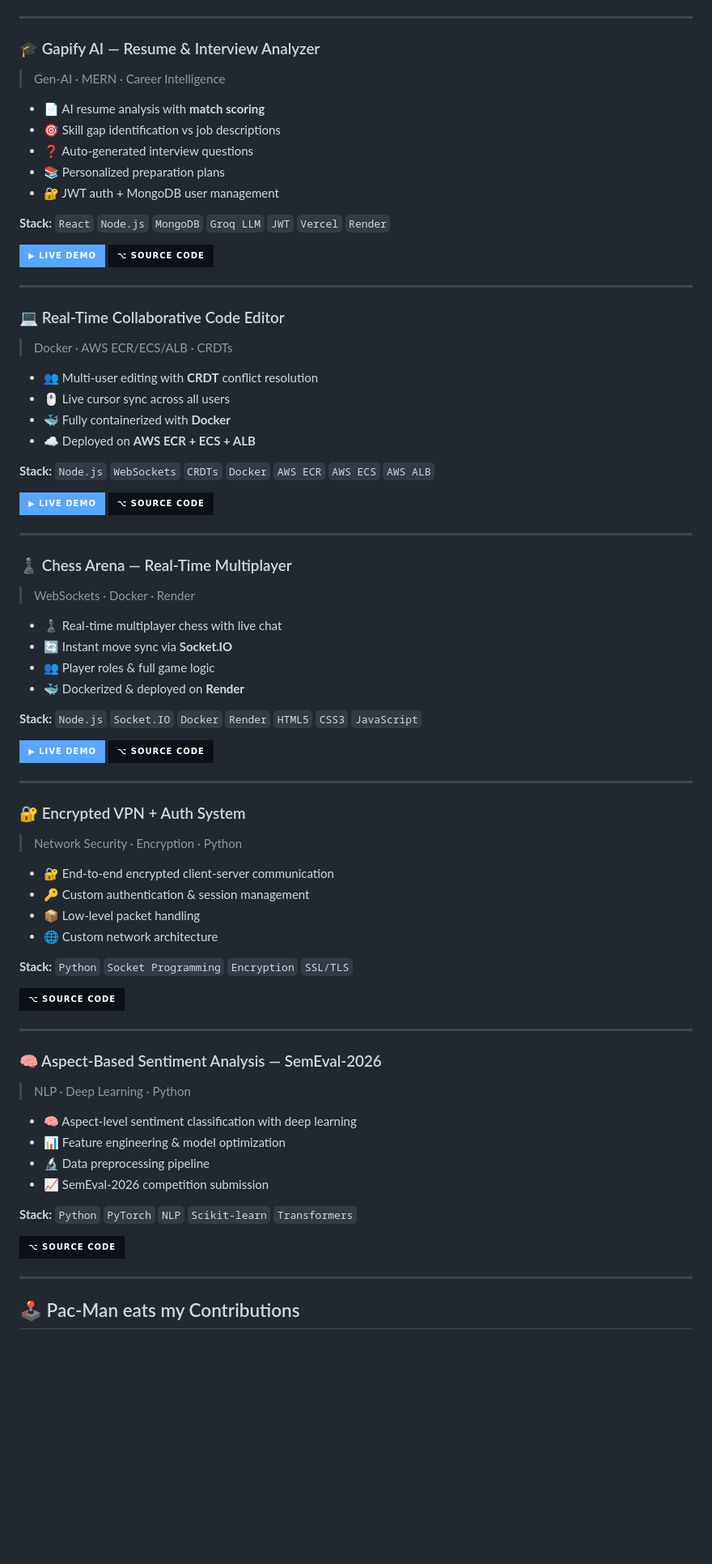
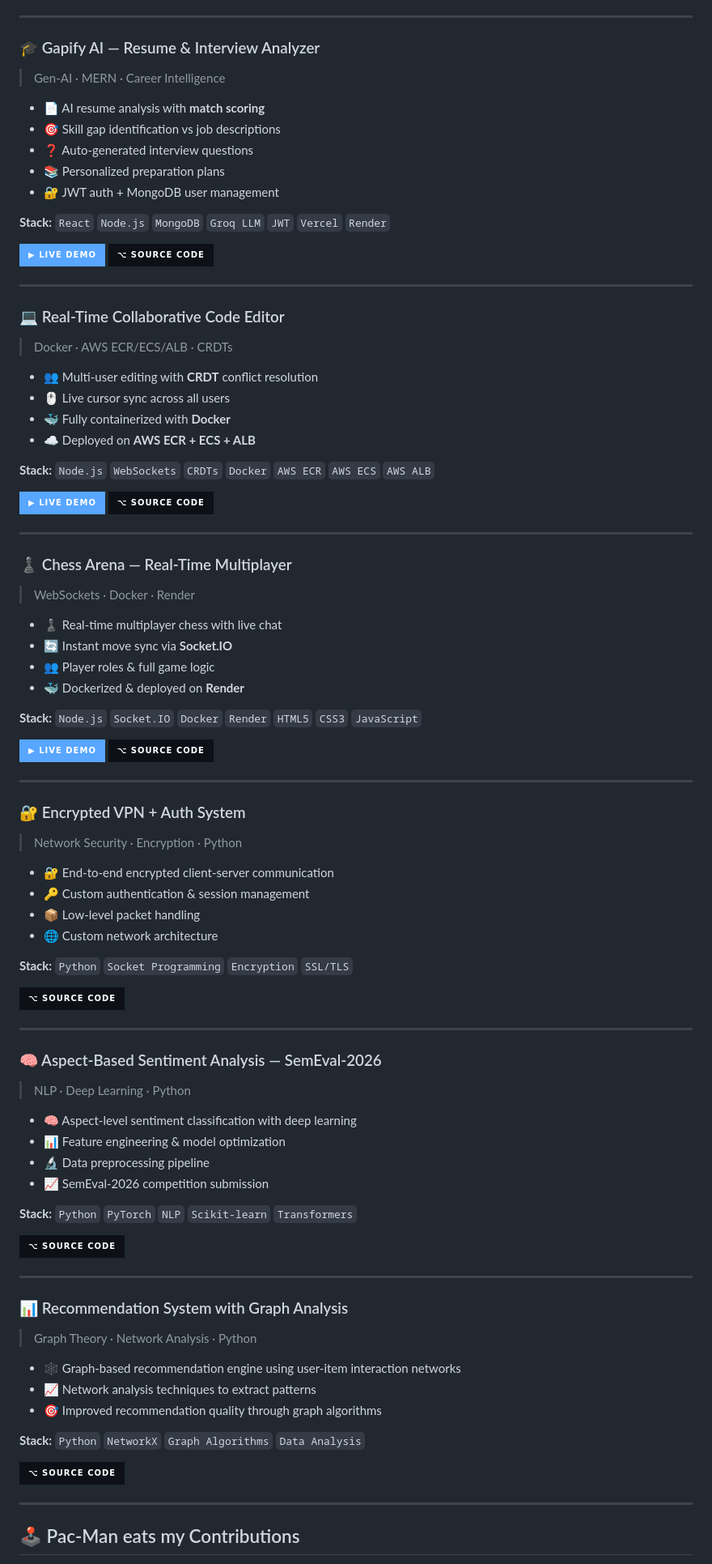
Before and after one commit to Hassan136-nust/Hassan136-nust, a Markdown page: README.md, the part around one of its changes. Shown at 81% size. GitHub-like rendering; badges without logos; blank space fills up the shorter version.

```diff
--- a/README.md
+++ b/README.md
@@ -193,7 +191,6 @@ const hassan = {
 ---
 
 ### 🎓 Gapify AI — Resume & Interview Analyzer
-
 > Gen-AI · MERN · Career Intelligence
 
 - 📄 AI resume analysis with **match scoring**
@@ -210,7 +207,6 @@ const hassan = {
 ---
 
 ### 💻 Real-Time Collaborative Code Editor
-
 > Docker · AWS ECR/ECS/ALB · CRDTs
 
 - 👥 Multi-user editing with **CRDT** conflict resolution
@@ -226,7 +222,6 @@ const hassan = {
 ---
 
 ### ♟️ Chess Arena — Real-Time Multiplayer
-
 > WebSockets · Docker · Render
 
 - ♟️ Real-time multiplayer chess with live chat
@@ -242,7 +237,6 @@ const hassan = {
 ---
 
 ### 🔐 Encrypted VPN + Auth System
-
 > Network Security · Encryption · Python
 
 - 🔐 End-to-end encrypted client-server communication
@@ -257,7 +251,6 @@ const hassan = {
 ---
 
 ### 🧠 Aspect-Based Sentiment Analysis — SemEval-2026
-
 > NLP · Deep Learning · Python
 
 - 🧠 Aspect-level sentiment classification with deep learning
@@ -271,5 +264,19 @@ const hassan = {
 
 ---
+
+### 📊 Recommendation System with Graph Analysis
+> Graph Theory · Network Analysis · Python
+
+- 🕸️ Graph-based recommendation engine using user-item interaction networks
+- 📈 Network analysis techniques to extract patterns
+- 🎯 Improved recommendation quality through graph algorithms
+
+**Stack:** `Python` `NetworkX` `Graph Algorithms` `Data Analysis`
+
+[![Source Code](https://img.shields.io/badge/⌥%20Source%20Code-0d1117?style=for-the-badge&logo=github&logoColor=white)](https://github.com/muhammad-ahmad-amin/Link-Lab.git)
+
+---
+
 <!-- ═══════════════════════════════════════════════════════════════ -->
 <!--                    PACMAN CONTRIBUTION                        -->
 <!-- ═══════════════════════════════════════════════════════════════ -->
```
Also changed, not shown: other parts of README.md (+37 -33 lines).
